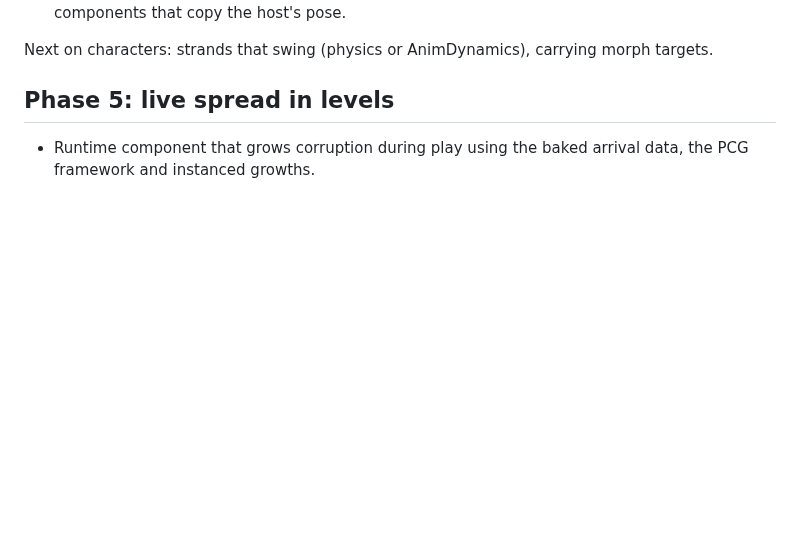
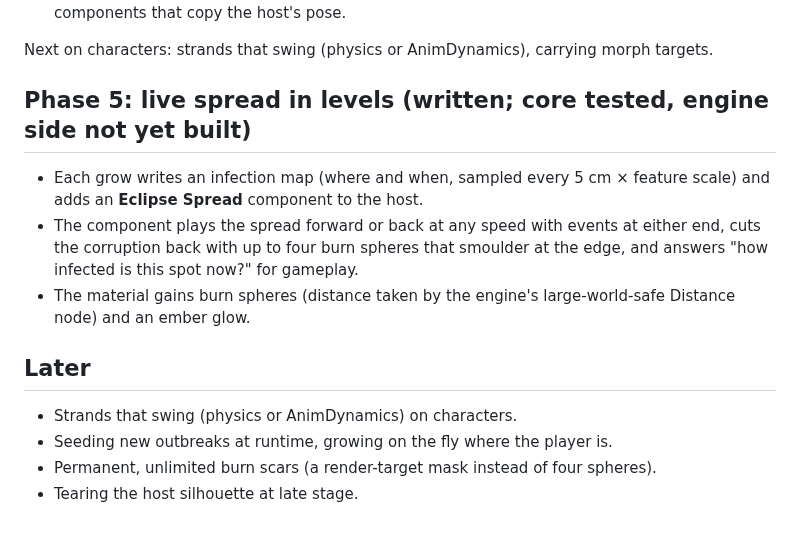
Before and after one commit to fallensignalstudios/InfectionPlugin, a Markdown page: docs/roadmap.md, the part around the change. Drawn GitHub-style; blank space fills up the shorter version.

```diff
--- a/docs/roadmap.md
+++ b/docs/roadmap.md
@@ -46,6 +46,15 @@ later step.
 
 Next on characters: strands that swing (physics or AnimDynamics), carrying morph targets.
 
-## Phase 5: live spread in levels
+## Phase 5: live spread in levels (written; core tested, engine side not yet built)
 
-- Runtime component that grows corruption during play using the baked arrival data, the PCG framework and instanced growths.
+- Each grow writes an infection map (where and when, sampled every 5 cm × feature scale) and adds an **Eclipse Spread** component to the host.
+- The component plays the spread forward or back at any speed with events at either end, cuts the corruption back with up to four burn spheres that smoulder at the edge, and answers "how infected is this spot now?" for gameplay.
+- The material gains burn spheres (distance taken by the engine's large-world-safe Distance node) and an ember glow.
+
+## Later
+
+- Strands that swing (physics or AnimDynamics) on characters.
+- Seeding new outbreaks at runtime, growing on the fly where the player is.
+- Permanent, unlimited burn scars (a render-target mask instead of four spheres).
+- Tearing the host silhouette at late stage.
```
Also changed, not shown: README.md (+3 -2 lines), docs/unreal.md (+31 -0 lines), docs/previews/spread_and_burn.jpg (added), 10 other files.
